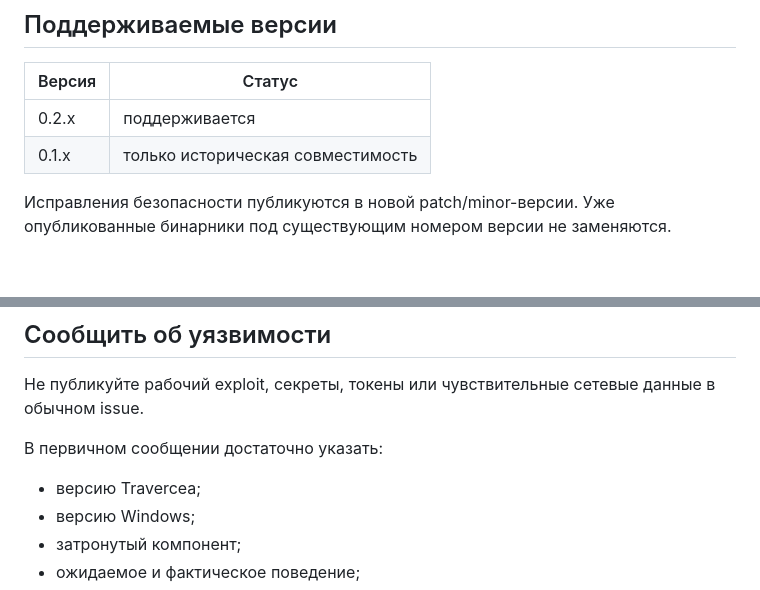
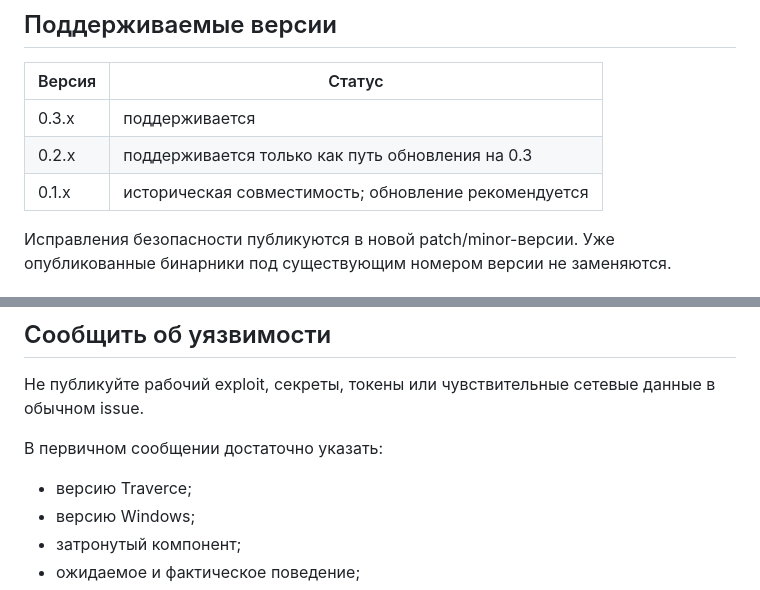
Before and after one commit to levvs-one/traverce, a Markdown page: SECURITY.md, 2 parts joined by grey strips. GitHub-like rendering; blank space fills up the shorter version.

Commit message:
Polish Traverce wording in SECURITY.md

```diff
--- a/SECURITY.md
+++ b/SECURITY.md
@@ -6,8 +6,9 @@ Traverce меняет системное сетевое состояние Windo
 
 | Версия | Статус |
 | --- | --- |
-| 0.2.x | поддерживается |
-| 0.1.x | только историческая совместимость |
+| 0.3.x | поддерживается |
+| 0.2.x | поддерживается только как путь обновления на 0.3 |
+| 0.1.x | историческая совместимость; обновление рекомендуется |
 
 Исправления безопасности публикуются в новой patch/minor-версии. Уже опубликованные бинарники под существующим номером версии не заменяются.
 
@@ -78,7 +79,7 @@ Get-FileHash .\Traverce-*-windows-x64.zip -Algorithm SHA256
 
 В первичном сообщении достаточно указать:
 
-- версию Traverceа;
+- версию Traverce;
 - версию Windows;
 - затронутый компонент;
 - ожидаемое и фактическое поведение;
```
